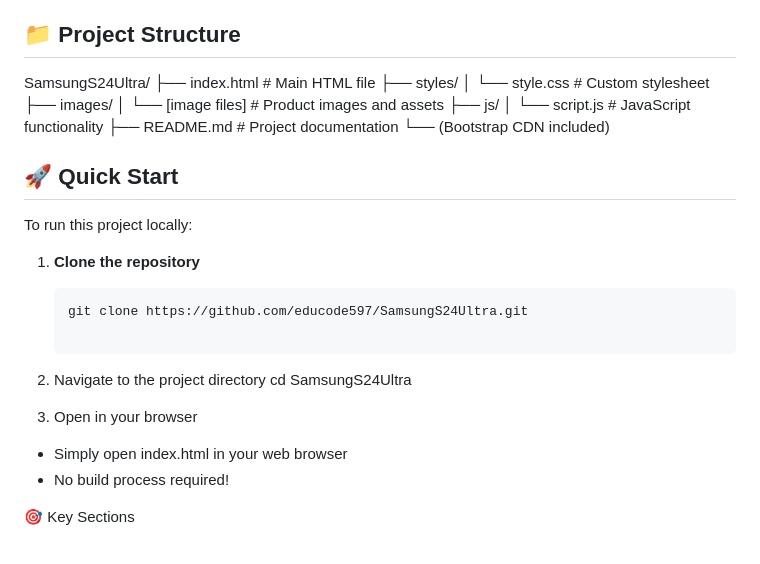
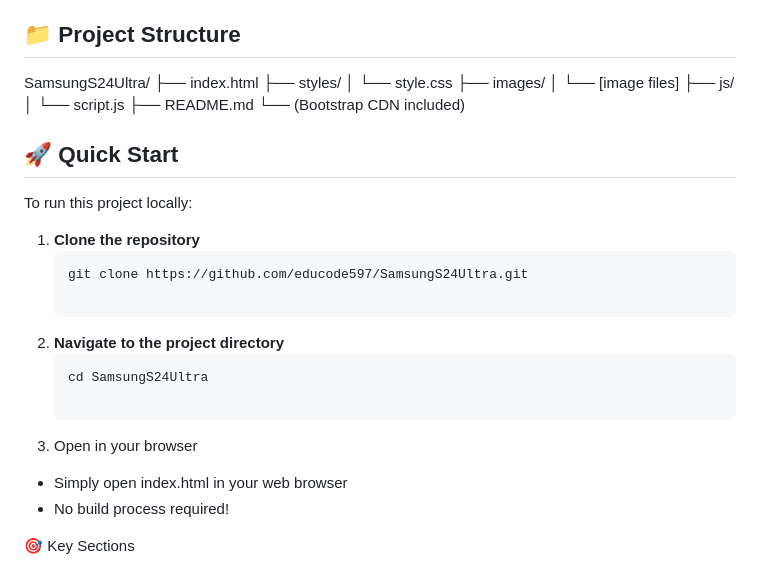
Before and after one commit to EduCode597/SamsungS24Ultra, a Markdown page: README.md, the part around the change. Rendered like a GitHub page.

````diff
--- a/README.md
+++ b/README.md
@@ -31,14 +31,14 @@ Visit the live website: [https://educode597.github.io/SamsungS24Ultra/](https://
 
 ## 📁 Project Structure
 SamsungS24Ultra/
-├── index.html # Main HTML file
+├── index.html
 ├── styles/
-│ └── style.css # Custom stylesheet
+│   └── style.css
 ├── images/
-│ └── [image files] # Product images and assets
+│   └── [image files]
 ├── js/
-│ └── script.js # JavaScript functionality
-├── README.md # Project documentation
+│   └── script.js
+├── README.md
 └── (Bootstrap CDN included)
 
 
@@ -50,11 +50,11 @@ To run this project locally:
    ```bash
    git clone https://github.com/educode597/SamsungS24Ultra.git
 
-2. Navigate to the project directory
+2. **Navigate to the project directory**
+   ```bash
    cd SamsungS24Ultra
 
 3. Open in your browser
-
 - Simply open index.html in your web browser
 - No build process required!
 
````
